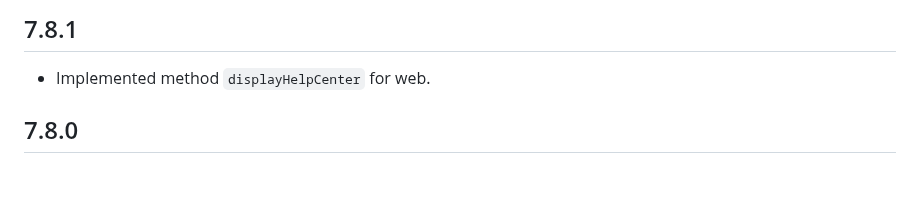
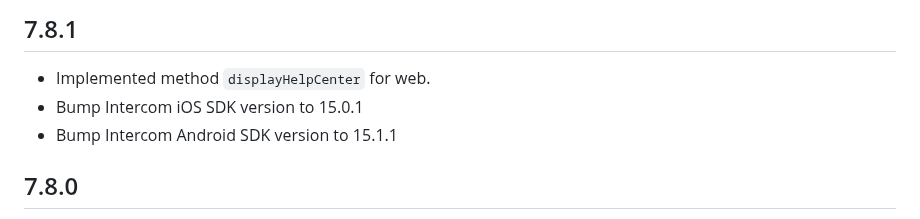
Before and after one commit to v3rm0n/intercom_flutter, a Markdown page: intercom_flutter/CHANGELOG.md, the part around the change. Rendered like a GitHub page; blank space fills up the shorter version.

Commit message:
Update changelog

```diff
--- a/intercom_flutter/CHANGELOG.md
+++ b/intercom_flutter/CHANGELOG.md
@@ -3,6 +3,8 @@
 ## 7.8.1
 
 * Implemented method `displayHelpCenter` for web.
+* Bump Intercom iOS SDK version to 15.0.1
+* Bump Intercom Android SDK version to 15.1.1
 
 ## 7.8.0
 
```
